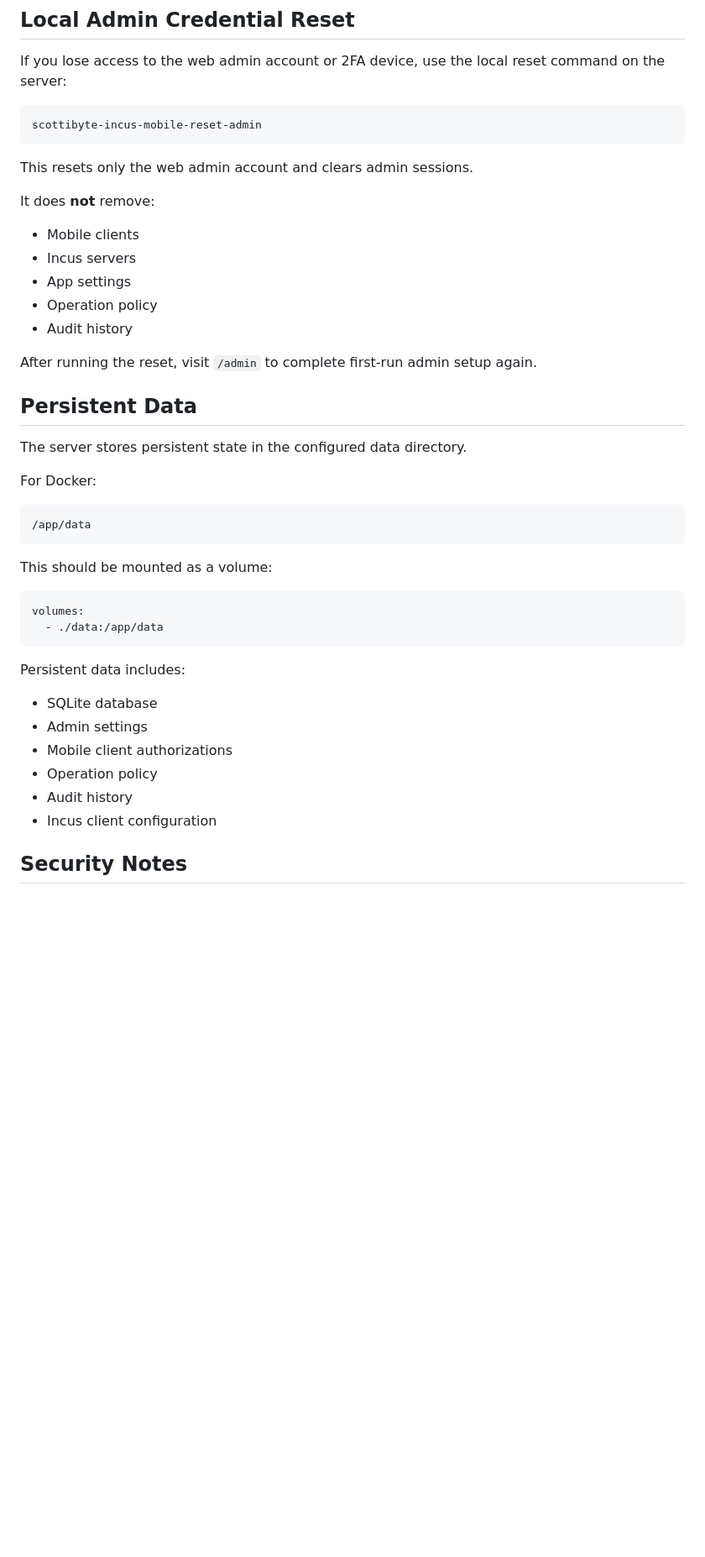
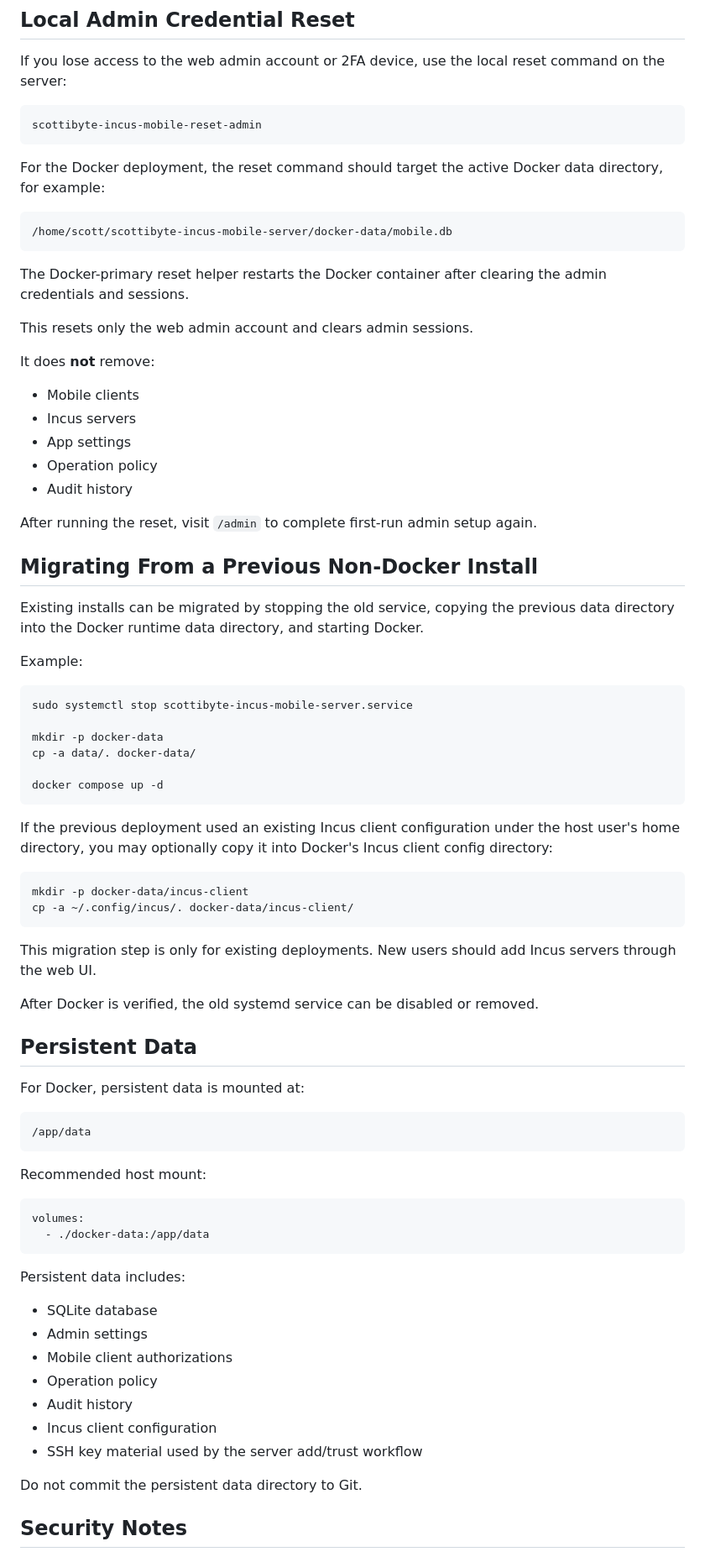
Before and after one commit to ScottiBYTE/scottibyte-incus-mobile-server, a Markdown page: README.md, the part around one of its changes. Shown at 84% size. GitHub-like rendering; blank space fills up the shorter version.

Commit message:
Update README for Docker primary deployment

````diff
--- a/README.md
+++ b/README.md
@@ -236,6 +284,14 @@ If you lose access to the web admin account or 2FA device, use the local reset c
 scottibyte-incus-mobile-reset-admin
 ```
 
+For the Docker deployment, the reset command should target the active Docker data directory, for example:
+
+```text
+/home/scott/scottibyte-incus-mobile-server/docker-data/mobile.db
+```
+
+The Docker-primary reset helper restarts the Docker container after clearing the admin credentials and sessions.
+
 This resets only the web admin account and clears admin sessions.
 
 It does **not** remove:
@@ -248,21 +304,45 @@ It does **not** remove:
 
 After running the reset, visit `/admin` to complete first-run admin setup again.
 
+## Migrating From a Previous Non-Docker Install
+
+Existing installs can be migrated by stopping the old service, copying the previous data directory into the Docker runtime data directory, and starting Docker.
+
+Example:
+
+```bash
+sudo systemctl stop scottibyte-incus-mobile-server.service
+
+mkdir -p docker-data
+cp -a data/. docker-data/
+
+docker compose up -d
+```
+
+If the previous deployment used an existing Incus client configuration under the host user's home directory, you may optionally copy it into Docker's Incus client config directory:
+
+```bash
+mkdir -p docker-data/incus-client
+cp -a ~/.config/incus/. docker-data/incus-client/
+```
+
+This migration step is only for existing deployments. New users should add Incus servers through the web UI.
+
+After Docker is verified, the old systemd service can be disabled or removed.
+
 ## Persistent Data
 
-The server stores persistent state in the configured data directory.
-
-For Docker:
+For Docker, persistent data is mounted at:
 
 ```text
 /app/data
 ```
 
-This should be mounted as a volume:
+Recommended host mount:
 
 ```yaml
 volumes:
-  - ./data:/app/data
+  - ./docker-data:/app/data
 ```
 
 Persistent data includes:
@@ -273,6 +353,9 @@ Persistent data includes:
 - Operation policy
 - Audit history
 - Incus client configuration
+- SSH key material used by the server add/trust workflow
+
+Do not commit the persistent data directory to Git.
 
 ## Security Notes
 
````
Also changed, not shown: other parts of README.md (+61 -2 lines).
